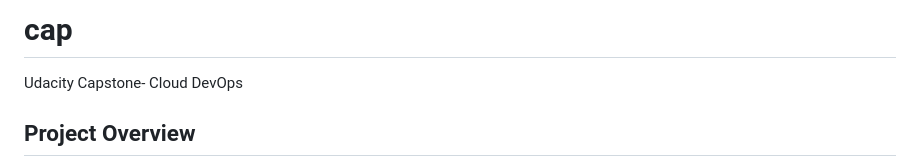
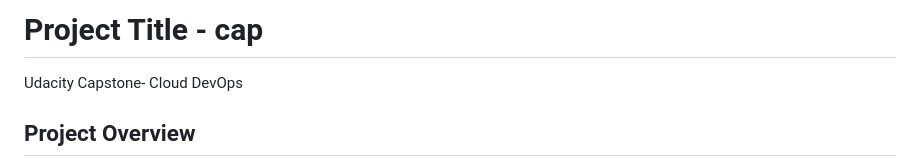
Before and after one commit to cstclair252/cap, a Markdown page: README.md, the part around the change. GitHub-like rendering.

```diff
--- a/README.md
+++ b/README.md
@@ -1,4 +1,4 @@
-# cap
+# Project Title - cap
 Udacity Capstone- Cloud DevOps
 
 ## Project Overview
```
